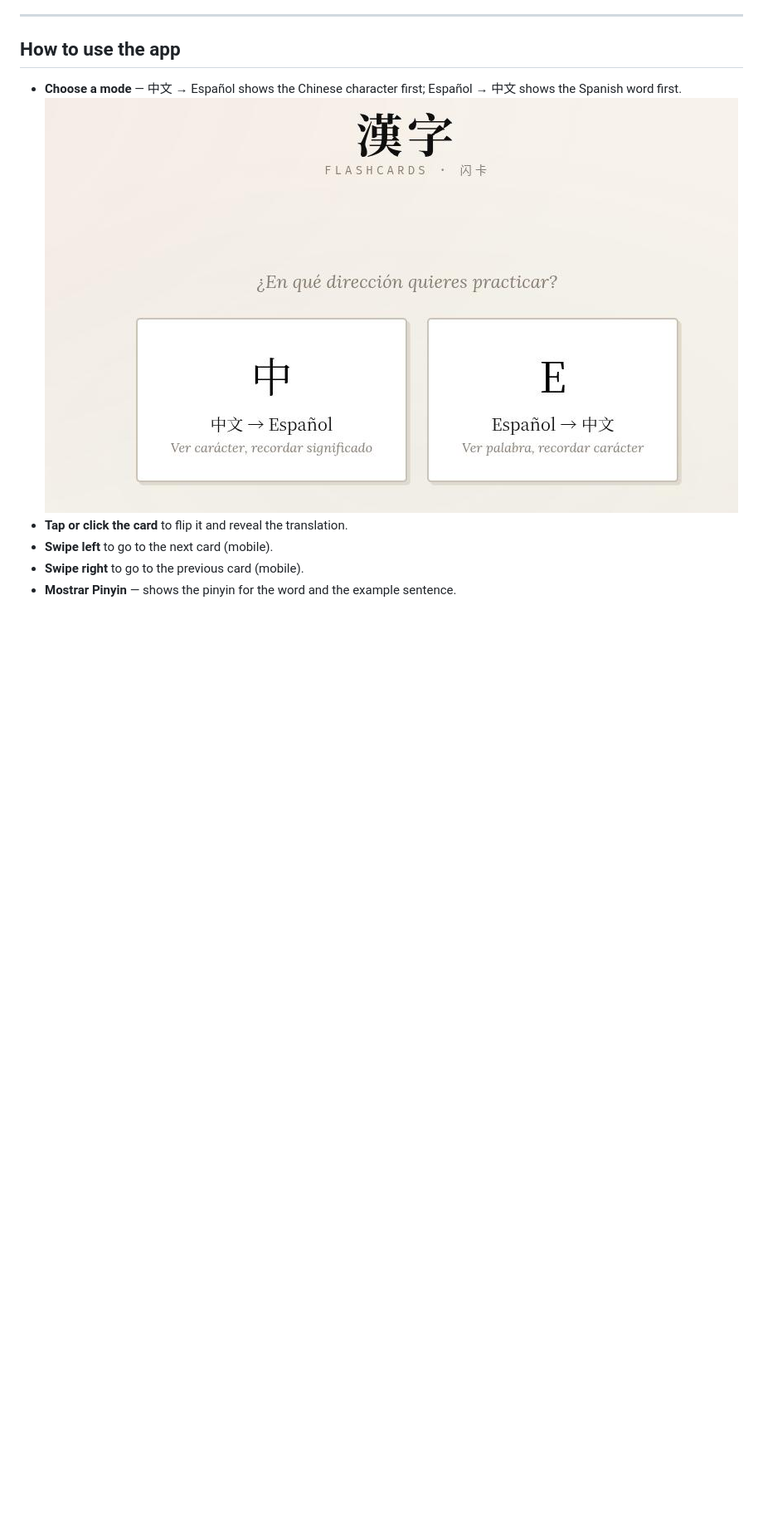
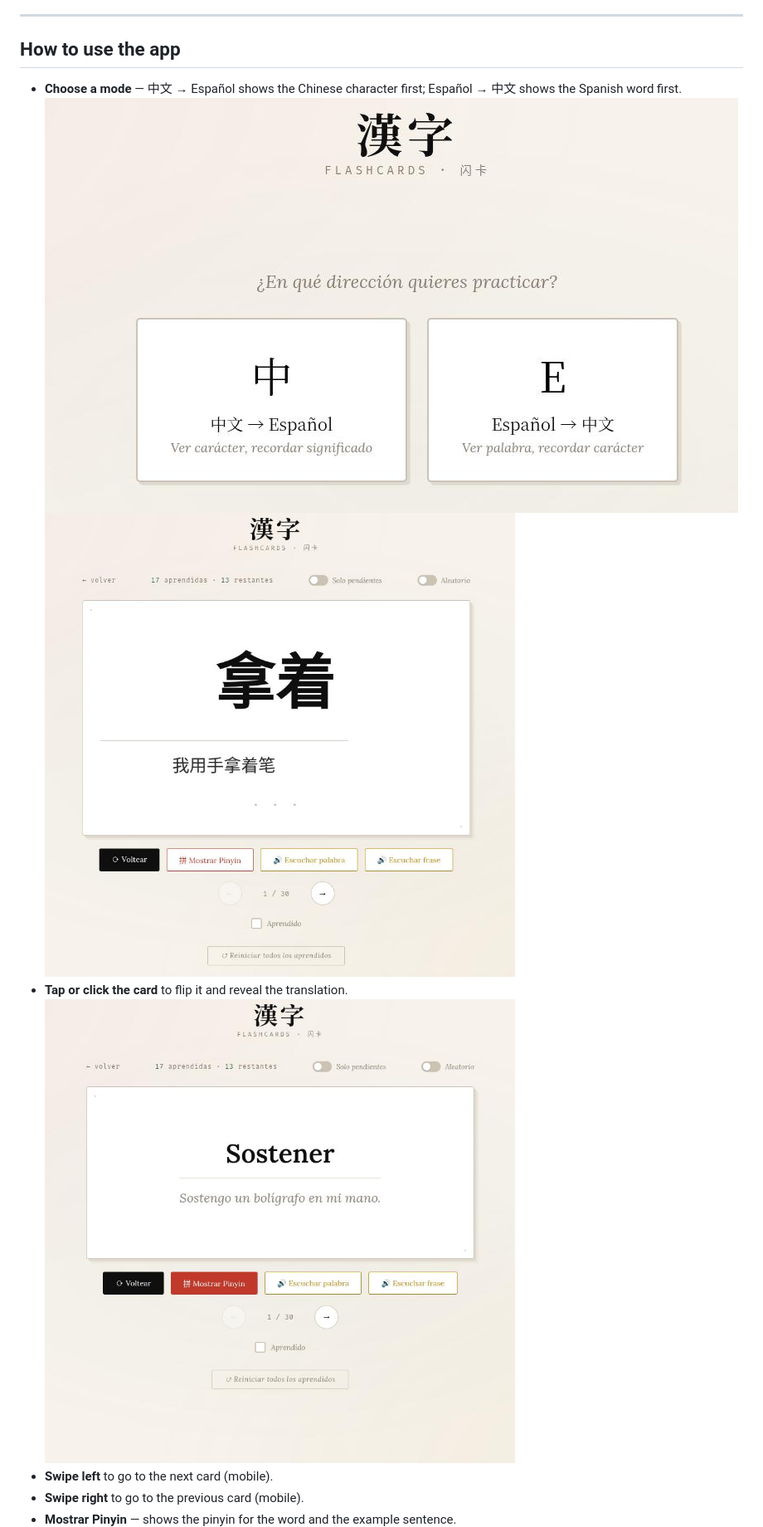
Before and after one commit to WernerDJ/Chinese_Fashcards, a Markdown page: README.md, the part around one of its changes. Shown at 83% size. GitHub-like rendering; blank space fills up the shorter version.

Commit message:
Add images to usage instructions in README

```diff
--- a/README.md
+++ b/README.md
@@ -110,7 +110,9 @@ Because Vercel is connected to your GitHub repository, redeployment is automatic
 
 - **Choose a mode** — 中文 → Español shows the Chinese character first; Español → 中文 shows the Spanish word first.
 ![Front Page](images/FrontPage.jpg)
+![Chinese Characters shown](images/Chinese_Spanish.jpg)
 - **Tap or click the card** to flip it and reveal the translation.
+![Show translation](images/Chinese_Spanish_translation.jpg)
 - **Swipe left** to go to the next card (mobile).
 - **Swipe right** to go to the previous card (mobile).
 - **Mostrar Pinyin** — shows the pinyin for the word and the example sentence.
```
Also changed, not shown: other parts of README.md (+1 -0 lines).
